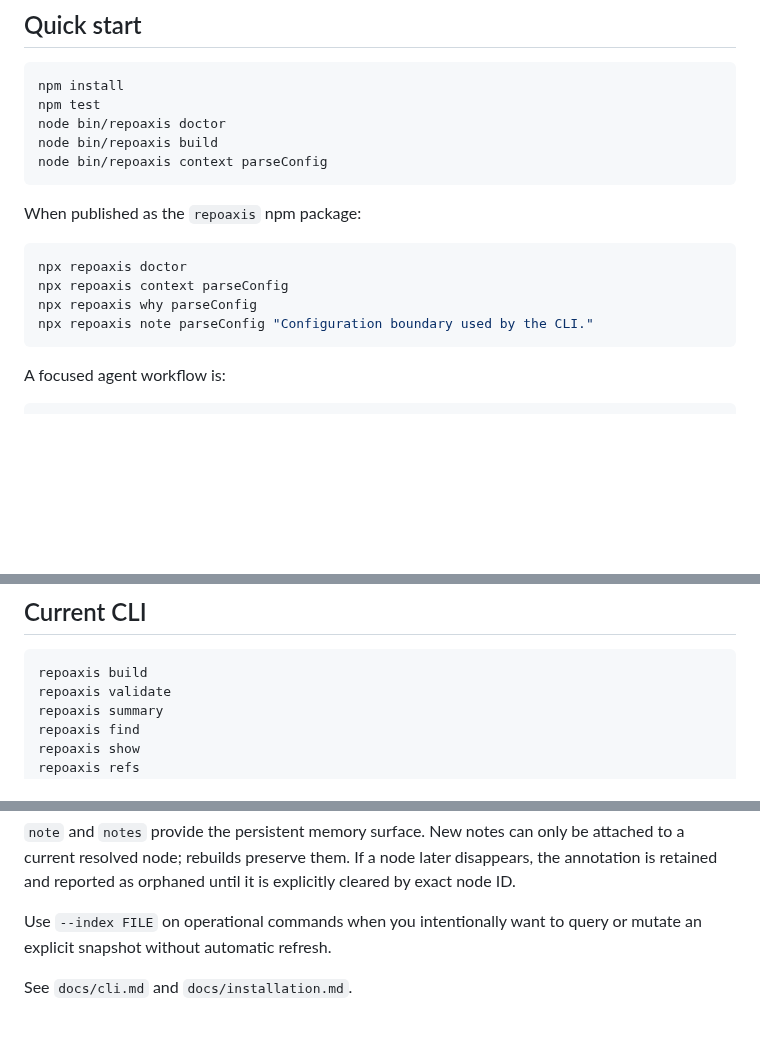
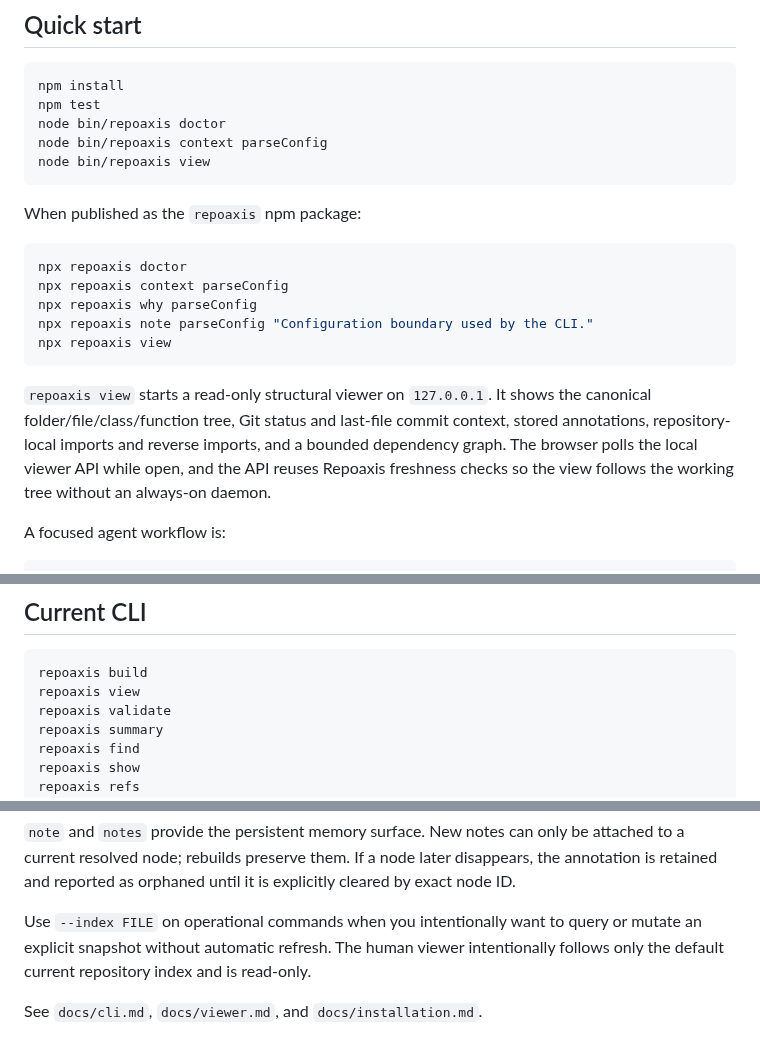
Before and after one commit to ictseoyoungmin/repoaxis, a Markdown page: README.md, 3 parts joined by grey strips. Rendered like a GitHub page; blank space fills up the shorter version.

Commit message:
Add human viewer to README

````diff
--- a/README.md
+++ b/README.md
@@ -12,8 +12,8 @@ Default operational commands keep `.repoaxis.json` current on demand. Before ans
 npm install
 npm test
 node bin/repoaxis doctor
-node bin/repoaxis build
 node bin/repoaxis context parseConfig
+node bin/repoaxis view
 ```
 
 When published as the `repoaxis` npm package:
@@ -23,7 +23,10 @@ npx repoaxis doctor
 npx repoaxis context parseConfig
 npx repoaxis why parseConfig
 npx repoaxis note parseConfig "Configuration boundary used by the CLI."
+npx repoaxis view
 ```
+
+`repoaxis view` starts a read-only structural viewer on `127.0.0.1`. It shows the canonical folder/file/class/function tree, Git status and last-file commit context, stored annotations, repository-local imports and reverse imports, and a bounded dependency graph. The browser polls the local viewer API while open, and the API reuses Repoaxis freshness checks so the view follows the working tree without an always-on daemon.
 
 A focused agent workflow is:
 
@@ -51,6 +54,7 @@ The runtime implementation exists once under `skills/repoaxis/`; the package ent
 
 ```text
 repoaxis build
+repoaxis view
 repoaxis validate
 repoaxis summary
 repoaxis find
@@ -71,6 +75,6 @@ Operational query and annotation commands refresh the default `.repoaxis.json` w
 
 `note` and `notes` provide the persistent memory surface. New notes can only be attached to a current resolved node; rebuilds preserve them. If a node later disappears, the annotation is retained and reported as orphaned until it is explicitly cleared by exact node ID.
 
-Use `--index FILE` on operational commands when you intentionally want to query or mutate an explicit snapshot without automatic refresh.
+Use `--index FILE` on operational commands when you intentionally want to query or mutate an explicit snapshot without automatic refresh. The human viewer intentionally follows only the default current repository index and is read-only.
 
-See `docs/cli.md` and `docs/installation.md`.
+See `docs/cli.md`, `docs/viewer.md`, and `docs/installation.md`.
````
